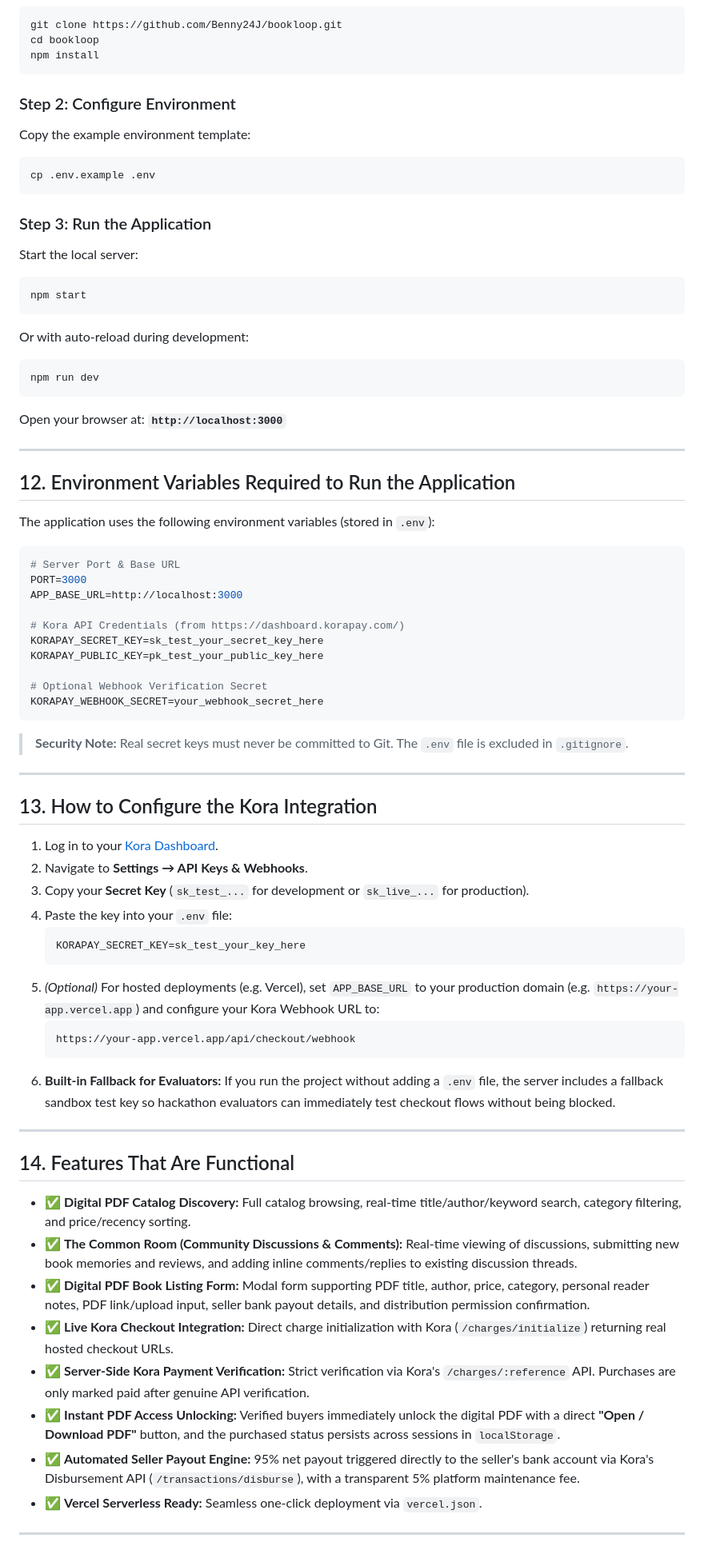
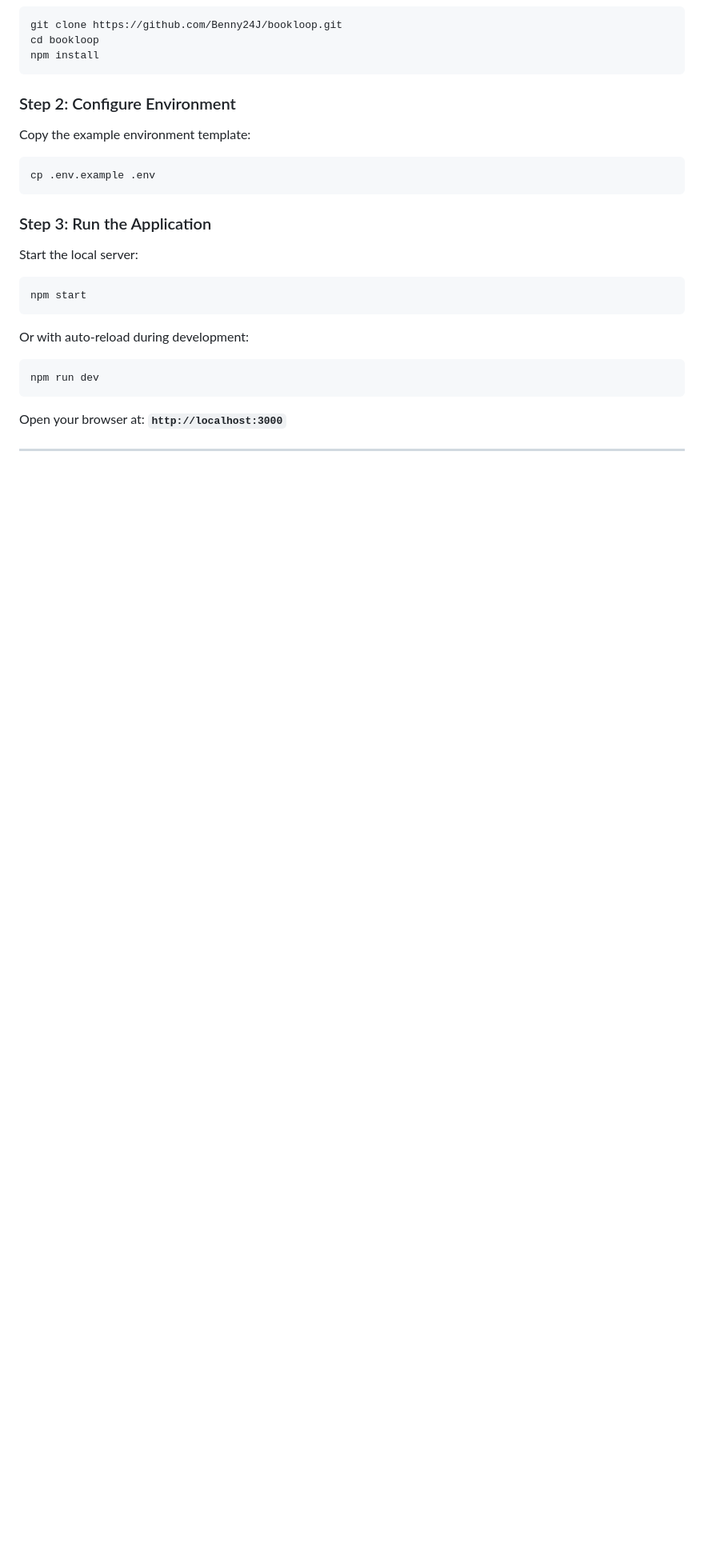
Before and after one commit to Benny24J/bookloop, a Markdown page: README.md, the part around one of its changes. Shown at 80% size. Drawn GitHub-style; blank space fills up the shorter version.

````diff
--- a/README.md
+++ b/README.md
@@ -161,51 +161,3 @@ Open your browser at: **`http://localhost:3000`**
 
 ---
 
-## 12. Environment Variables Required to Run the Application
-The application uses the following environment variables (stored in `.env`):
-
-```env
-# Server Port & Base URL
-PORT=3000
-APP_BASE_URL=http://localhost:3000
-
-# Kora API Credentials (from https://dashboard.korapay.com/)
-KORAPAY_SECRET_KEY=sk_test_your_secret_key_here
-KORAPAY_PUBLIC_KEY=pk_test_your_public_key_here
-
-# Optional Webhook Verification Secret
-KORAPAY_WEBHOOK_SECRET=your_webhook_secret_here
-```
-
-> **Security Note:** Real secret keys must never be committed to Git. The `.env` file is excluded in `.gitignore`.
-
----
-
-## 13. How to Configure the Kora Integration
-1. Log in to your [Kora Dashboard](https://dashboard.korapay.com/).
-2. Navigate to **Settings → API Keys & Webhooks**.
-3. Copy your **Secret Key** (`sk_test_...` for development or `sk_live_...` for production).
-4. Paste the key into your `.env` file:
-   ```env
-   KORAPAY_SECRET_KEY=sk_test_your_key_here
-   ```
-5. *(Optional)* For hosted deployments (e.g. Vercel), set `APP_BASE_URL` to your production domain (e.g. `https://your-app.vercel.app`) and configure your Kora Webhook URL to:
-   ```
-   https://your-app.vercel.app/api/checkout/webhook
-   ```
-6. **Built-in Fallback for Evaluators:** If you run the project without adding a `.env` file, the server includes a fallback sandbox test key so hackathon evaluators can immediately test checkout flows without being blocked.
-
----
-
-## 14. Features That Are Functional
-* ✅ **Digital PDF Catalog Discovery:** Full catalog browsing, real-time title/author/keyword search, category filtering, and price/recency sorting.
-* ✅ **The Common Room (Community Discussions & Comments):** Real-time viewing of discussions, submitting new book memories and reviews, and adding inline comments/replies to existing discussion threads.
-* ✅ **Digital PDF Book Listing Form:** Modal form supporting PDF title, author, price, category, personal reader notes, PDF link/upload input, seller bank payout details, and distribution permission confirmation.
-* ✅ **Live Kora Checkout Integration:** Direct charge initialization with Kora (`/charges/initialize`) returning real hosted checkout URLs.
-* ✅ **Server-Side Kora Payment Verification:** Strict verification via Kora's `/charges/:reference` API. Purchases are only marked paid after genuine API verification.
-* ✅ **Instant PDF Access Unlocking:** Verified buyers immediately unlock the digital PDF with a direct **"Open / Download PDF"** button, and the purchased status persists across sessions in `localStorage`.
-* ✅ **Automated Seller Payout Engine:** 95% net payout triggered directly to the seller's bank account via Kora's Disbursement API (`/transactions/disburse`), with a transparent 5% platform maintenance fee.
-* ✅ **Vercel Serverless Ready:** Seamless one-click deployment via `vercel.json`.
-
----
-
````
Also changed, not shown: other parts of README.md (+0 -22 lines).
